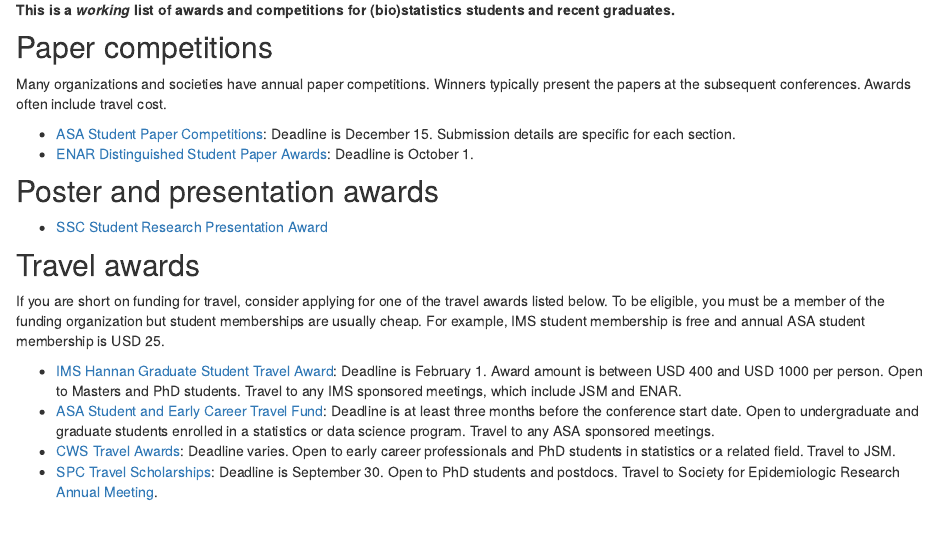
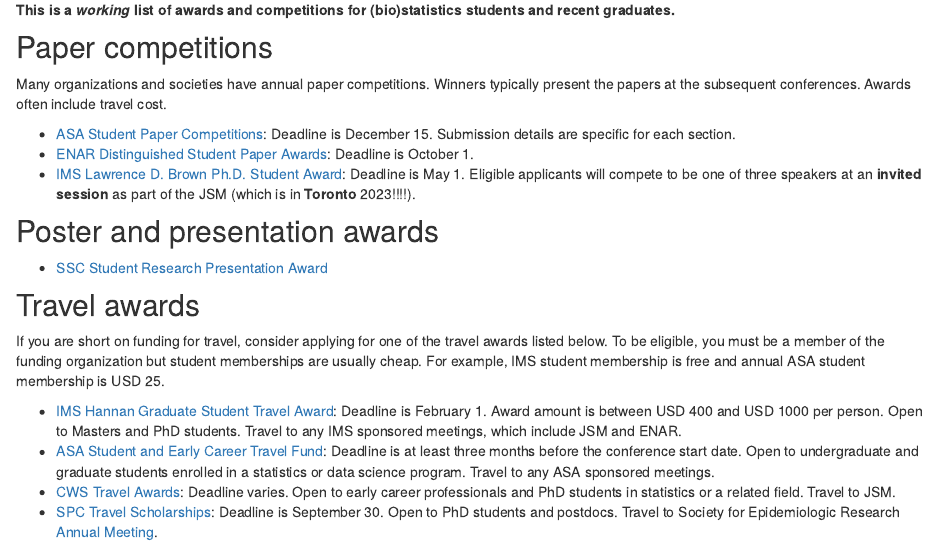
Before and after one commit to ayamitani/aya-website, an R Markdown document (tobi.Rmd): the page in a window 1100 px wide, from 140 px down. Rendered offline with R 4.5, knitr and Pandoc, with nearby package versions; drawn as R Markdown's standard HTML page in place of the format the file asks for.

Commit message:
added student award by ims

```diff
--- a/tobi.Rmd
+++ b/tobi.Rmd
@@ -1,7 +1,7 @@
 ---
 title: "Student opportunities"
 description: |
-  Last updated 2021-09-28.
+  Last updated 2022-04-02.
 output:
   distill::distill_article:
     toc: true
@@ -18,6 +18,7 @@
 
 - [ASA Student Paper Competitions](https://www.amstat.org/ASA/Your-Career/Student-Paper-Competitions.aspx): Deadline is December 15. Submission details are specific for each section.
 - [ENAR Distinguished Student Paper Awards](https://www.enar.org/meetings/StudentPaperAwards/): Deadline is October 1.
+- [IMS Lawrence D. Brown Ph.D. Student Award](https://imstat.org/ims-awards/ims-lawrence-d-brown-ph-d-student-award/): Deadline is May 1. Eligible applicants will compete to be one of three speakers at an **invited session** as part of the JSM (which is in **Toronto** 2023!!!!).
 
 
 ## Poster and presentation awards
```
